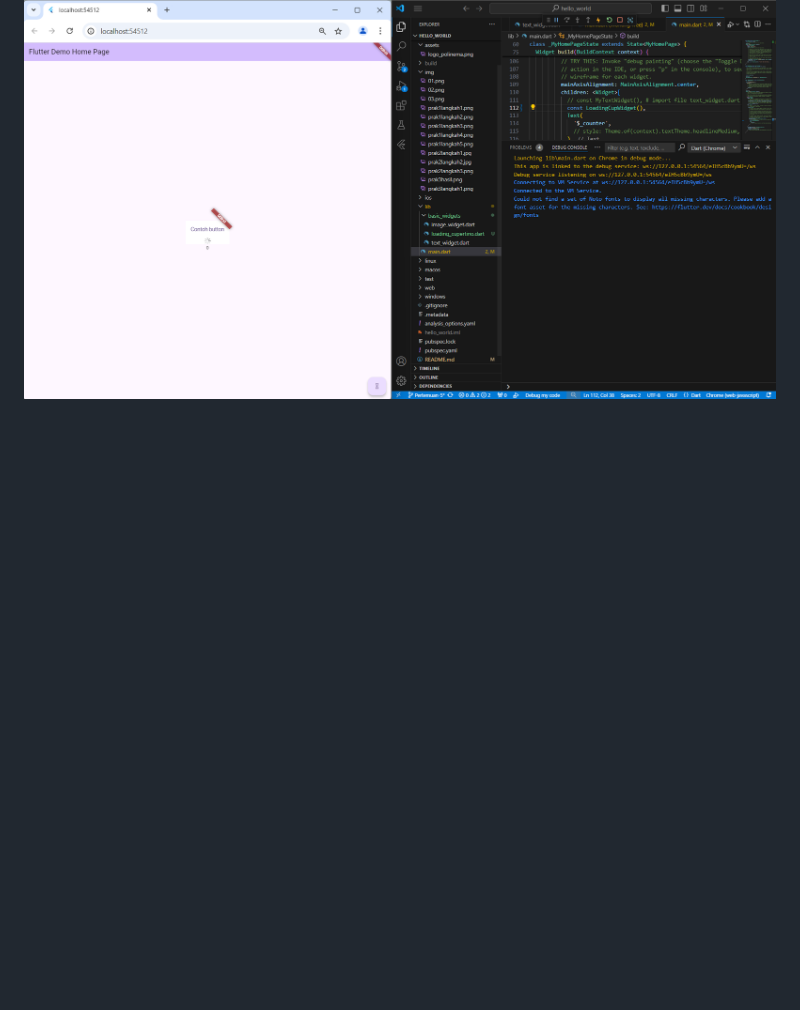
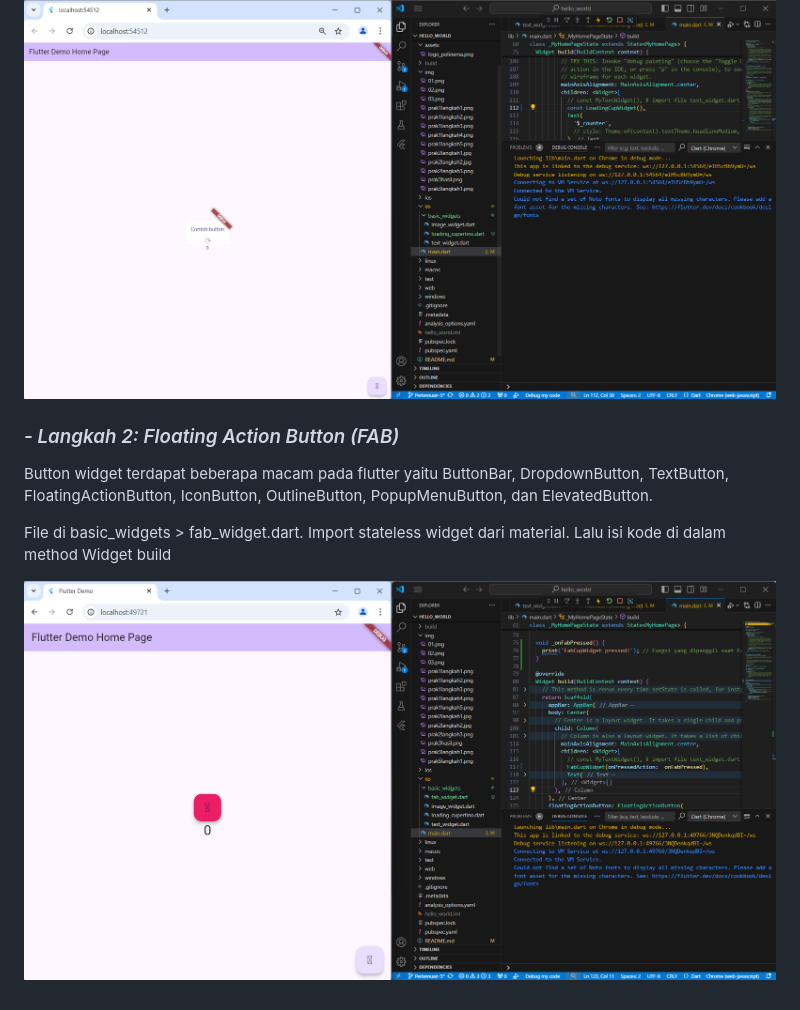
Before and after one commit to yogiannanf/PemrogramanMobile, a Markdown page: hello_world/README.md, the part around the change. Rendered like a GitHub page; pictures changed too: hello_world/img/prak5langkah2.png (added); blank space fills up the shorter version.

Commit message:
Praktikum 5 (Langkah 2: Floating Action Button (FAB))

```diff
--- a/hello_world/README.md
+++ b/hello_world/README.md
@@ -139,3 +139,11 @@ Import file image_widget.dart ke main.dart
 File di basic_widgets > loading_cupertino.dart. Import stateless widget dari material dan cupertino.
 
 ![Screenshot hello_world](img/prak5langkah1.png)
+
+### *- Langkah 2: Floating Action Button (FAB)*
+
+Button widget terdapat beberapa macam pada flutter yaitu ButtonBar, DropdownButton, TextButton, FloatingActionButton, IconButton, OutlineButton, PopupMenuButton, dan ElevatedButton.
+
+File di basic_widgets > fab_widget.dart. Import stateless widget dari material. Lalu isi kode di dalam method Widget build
+
+![Screenshot hello_world](img/prak5langkah2.png)
```
Also changed, not shown: 2 other files.
